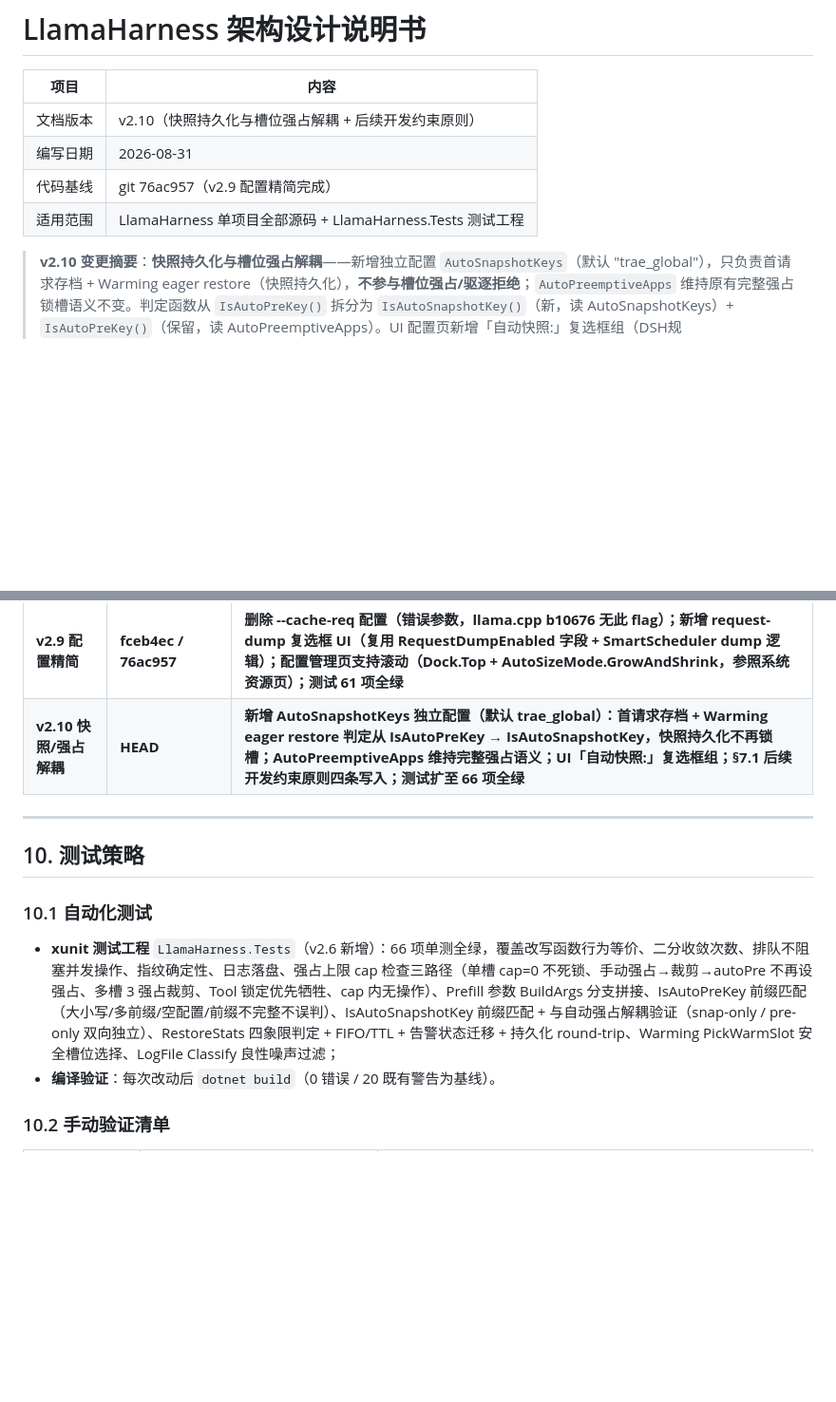
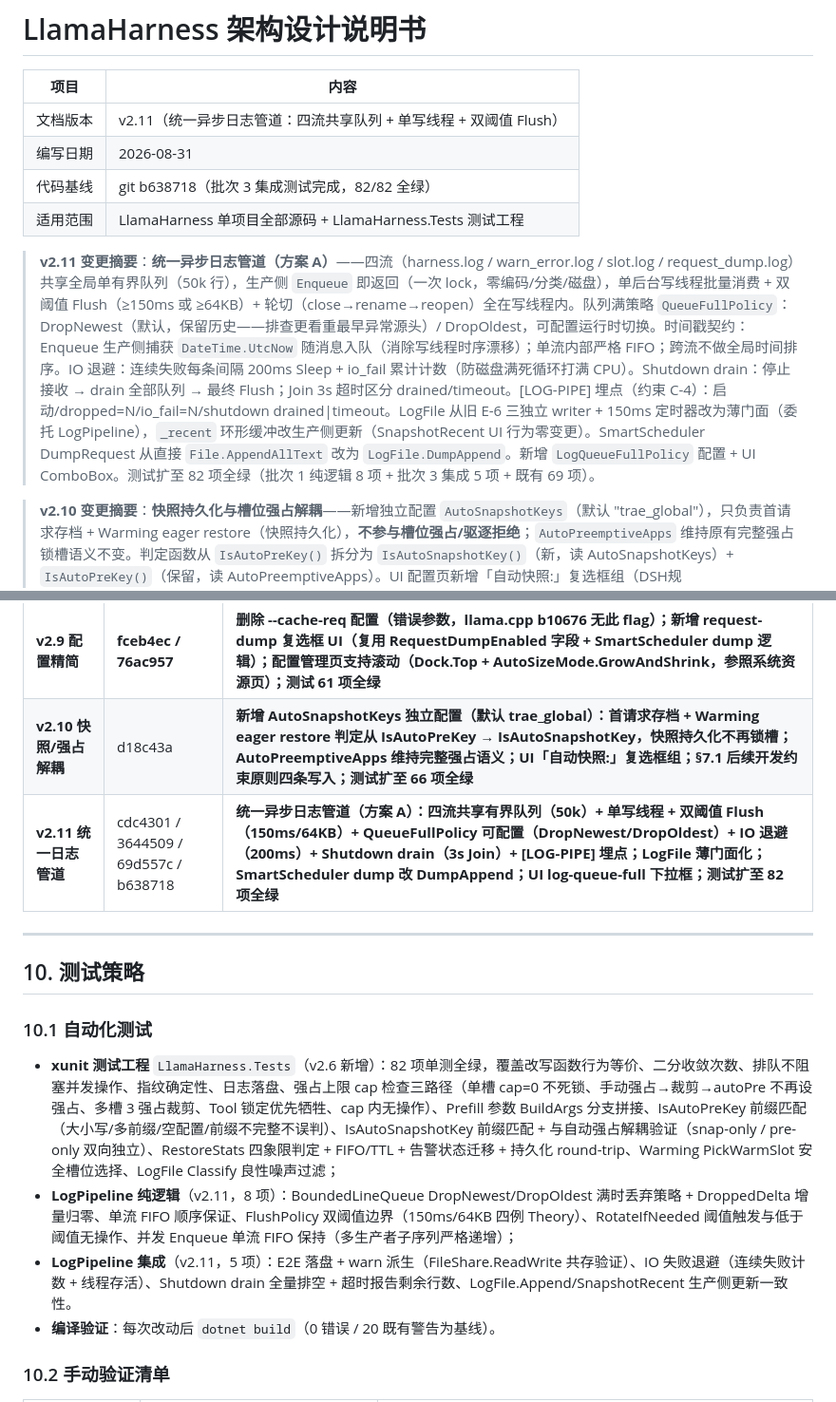
Before and after one commit to axggdzz/llama-harness-for-mac, a Markdown page: docs/架构设计说明书.md, 2 parts joined by grey strips. Shown at 95% size. Drawn GitHub-style; blank space fills up the shorter version.

```diff
--- a/docs/架构设计说明书.md
+++ b/docs/架构设计说明书.md
@@ -2,10 +2,12 @@
 
 | 项目     | 内容                                                       |
 | -------- | ---------------------------------------------------------- |
-| 文档版本 | v2.10（快照持久化与槽位强占解耦 + 后续开发约束原则）          |
+| 文档版本 | v2.11（统一异步日志管道：四流共享队列 + 单写线程 + 双阈值 Flush） |
 | 编写日期 | 2026-08-31                                                 |
-| 代码基线 | git 76ac957（v2.9 配置精简完成）                             |
+| 代码基线 | git b638718（批次 3 集成测试完成，82/82 全绿）               |
 | 适用范围 | LlamaHarness 单项目全部源码 + LlamaHarness.Tests 测试工程   |
+
+> **v2.11 变更摘要**：**统一异步日志管道（方案 A）**——四流（harness.log / warn_error.log / slot.log / request_dump.log）共享全局单有界队列（50k 行），生产侧 `Enqueue` 即返回（一次 lock，零编码/分类/磁盘），单后台写线程批量消费 + 双阈值 Flush（≥150ms 或 ≥64KB）+ 轮切（close→rename→reopen）全在写线程内。队列满策略 `QueueFullPolicy`：DropNewest（默认，保留历史——排查更看重最早异常源头）/ DropOldest，可配置运行时切换。时间戳契约：Enqueue 生产侧捕获 `DateTime.UtcNow` 随消息入队（消除写线程时序漂移）；单流内部严格 FIFO；跨流不做全局时间排序。IO 退避：连续失败每条间隔 200ms Sleep + io_fail 累计计数（防磁盘满死循环打满 CPU）。Shutdown drain：停止接收 → drain 全部队列 → 最终 Flush；Join 3s 超时区分 drained/timeout。[LOG-PIPE] 埋点（约束 C-4）：启动/dropped=N/io_fail=N/shutdown drained|timeout。LogFile 从旧 E-6 三独立 writer + 150ms 定时器改为薄门面（委托 LogPipeline），`_recent` 环形缓冲改生产侧更新（SnapshotRecent UI 行为零变更）。SmartScheduler DumpRequest 从直接 `File.AppendAllText` 改为 `LogFile.DumpAppend`。新增 `LogQueueFullPolicy` 配置 + UI ComboBox。测试扩至 82 项全绿（批次 1 纯逻辑 8 项 + 批次 3 集成 5 项 + 既有 69 项）。
 
 > **v2.10 变更摘要**：**快照持久化与槽位强占解耦**——新增独立配置 `AutoSnapshotKeys`（默认 "trae_global"），只负责首请求存档 + Warming eager restore（快照持久化），**不参与槽位强占/驱逐拒绝**；`AutoPreemptiveApps` 维持原有完整强占锁槽语义不变。判定函数从 `IsAutoPreKey()` 拆分为 `IsAutoSnapshotKey()`（新，读 AutoSnapshotKeys）+ `IsAutoPreKey()`（保留，读 AutoPreemptiveApps）。UI 配置页新增「自动快照:」复选框组（DSH规则/WebUI/Trae/DSH Agent，与「自动强占:」行并列）。动机：单槽调试场景下 trae_global 需要崩溃恢复快照，但不应冻结槽位（WebUI 需可正常驱逐抢占）；多槽生产场景仍可用 AutoPreemptiveApps 做真正不可驱逐常驻。同时写入**后续开发约束原则**四条（§7.1）：配置开关职责单一 / 复合行为拆组件 / 场景差异走组件组合 / 组件独立日志埋点。测试扩至 66 项全绿。
 
@@ -852,7 +875,8 @@ lunch/
 | **v2.7 强占上限** | **940d293 / 6ced503** | **强占死锁修复：cap 检查三路径（启动裁剪 + 已有绑定刷新 + 新建绑定），Tool 锁定优先驱逐，最早活跃保留策略；测试扩至 32 项** |
 | **v2.8 首次请求延迟优化** | **f68076e ~ 73f55f9** | **阶段一~三落地（执行方案 v1.1）：1.2 参数结构化（9 Prefill 吞吐字段）/ 1.1 首请求存档（_savedKeysThisRun）/ 3.1 RestoreStats 命中率可观测（FIFO+四象限+告警+持久化+UI 卡片）/ 3.2 Warming 预热子状态（eager restore + dummy 预热）/ 3.3 日志噪声过滤；测试扩至 62 项** |
 | **v2.9 配置精简** | **fceb4ec / 76ac957** | **删除 --cache-req 配置（错误参数，llama.cpp b10676 无此 flag）；新增 request-dump 复选框 UI（复用 RequestDumpEnabled 字段 + SmartScheduler dump 逻辑）；配置管理页支持滚动（Dock.Top + AutoSizeMode.GrowAndShrink，参照系统资源页）；测试 61 项全绿** |
-| **v2.10 快照/强占解耦** | **HEAD** | **新增 AutoSnapshotKeys 独立配置（默认 trae_global）：首请求存档 + Warming eager restore 判定从 IsAutoPreKey → IsAutoSnapshotKey，快照持久化不再锁槽；AutoPreemptiveApps 维持完整强占语义；UI「自动快照:」复选框组；§7.1 后续开发约束原则四条写入；测试扩至 66 项全绿** |
+| **v2.10 快照/强占解耦** | d18c43a | **新增 AutoSnapshotKeys 独立配置（默认 trae_global）：首请求存档 + Warming eager restore 判定从 IsAutoPreKey → IsAutoSnapshotKey，快照持久化不再锁槽；AutoPreemptiveApps 维持完整强占语义；UI「自动快照:」复选框组；§7.1 后续开发约束原则四条写入；测试扩至 66 项全绿** |
+| **v2.11 统一日志管道** | cdc4301 / 3644509 / 69d557c / b638718 | **统一异步日志管道（方案 A）：四流共享有界队列（50k）+ 单写线程 + 双阈值 Flush（150ms/64KB）+ QueueFullPolicy 可配置（DropNewest/DropOldest）+ IO 退避（200ms）+ Shutdown drain（3s Join）+ [LOG-PIPE] 埋点；LogFile 薄门面化；SmartScheduler dump 改 DumpAppend；UI log-queue-full 下拉框；测试扩至 82 项全绿** |
 
 ---
 
@@ -860,7 +884,9 @@ lunch/
 
 ### 10.1 自动化测试
 
-- **xunit 测试工程** `LlamaHarness.Tests`（v2.6 新增）：66 项单测全绿，覆盖改写函数行为等价、二分收敛次数、排队不阻塞并发操作、指纹确定性、日志落盘、强占上限 cap 检查三路径（单槽 cap=0 不死锁、手动强占→裁剪→autoPre 不再设强占、多槽 3 强占裁剪、Tool 锁定优先牺牲、cap 内无操作）、Prefill 参数 BuildArgs 分支拼接、IsAutoPreKey 前缀匹配（大小写/多前缀/空配置/前缀不完整不误判）、IsAutoSnapshotKey 前缀匹配 + 与自动强占解耦验证（snap-only / pre-only 双向独立）、RestoreStats 四象限判定 + FIFO/TTL + 告警状态迁移 + 持久化 round-trip、Warming PickWarmSlot 安全槽位选择、LogFile Classify 良性噪声过滤；
+- **xunit 测试工程** `LlamaHarness.Tests`（v2.6 新增）：82 项单测全绿，覆盖改写函数行为等价、二分收敛次数、排队不阻塞并发操作、指纹确定性、日志落盘、强占上限 cap 检查三路径（单槽 cap=0 不死锁、手动强占→裁剪→autoPre 不再设强占、多槽 3 强占裁剪、Tool 锁定优先牺牲、cap 内无操作）、Prefill 参数 BuildArgs 分支拼接、IsAutoPreKey 前缀匹配（大小写/多前缀/空配置/前缀不完整不误判）、IsAutoSnapshotKey 前缀匹配 + 与自动强占解耦验证（snap-only / pre-only 双向独立）、RestoreStats 四象限判定 + FIFO/TTL + 告警状态迁移 + 持久化 round-trip、Warming PickWarmSlot 安全槽位选择、LogFile Classify 良性噪声过滤；
+- **LogPipeline 纯逻辑**（v2.11，8 项）：BoundedLineQueue DropNewest/DropOldest 满时丢弃策略 + DroppedDelta 增量归零、单流 FIFO 顺序保证、FlushPolicy 双阈值边界（150ms/64KB 四例 Theory）、RotateIfNeeded 阈值触发与低于阈值无操作、并发 Enqueue 单流 FIFO 保持（多生产者子序列严格递增）；
+- **LogPipeline 集成**（v2.11，5 项）：E2E 落盘 + warn 派生（FileShare.ReadWrite 共存验证）、IO 失败退避（连续失败计数 + 线程存活）、Shutdown drain 全量排空 + 超时报告剩余行数、LogFile.Append/SnapshotRecent 生产侧更新一致性。
 - **编译验证**：每次改动后 `dotnet build`（0 错误 / 20 既有警告为基线）。
 
 ### 10.2 手动验证清单
```
Also changed, not shown: other parts of docs/架构设计说明书.md (+38 -17 lines).
